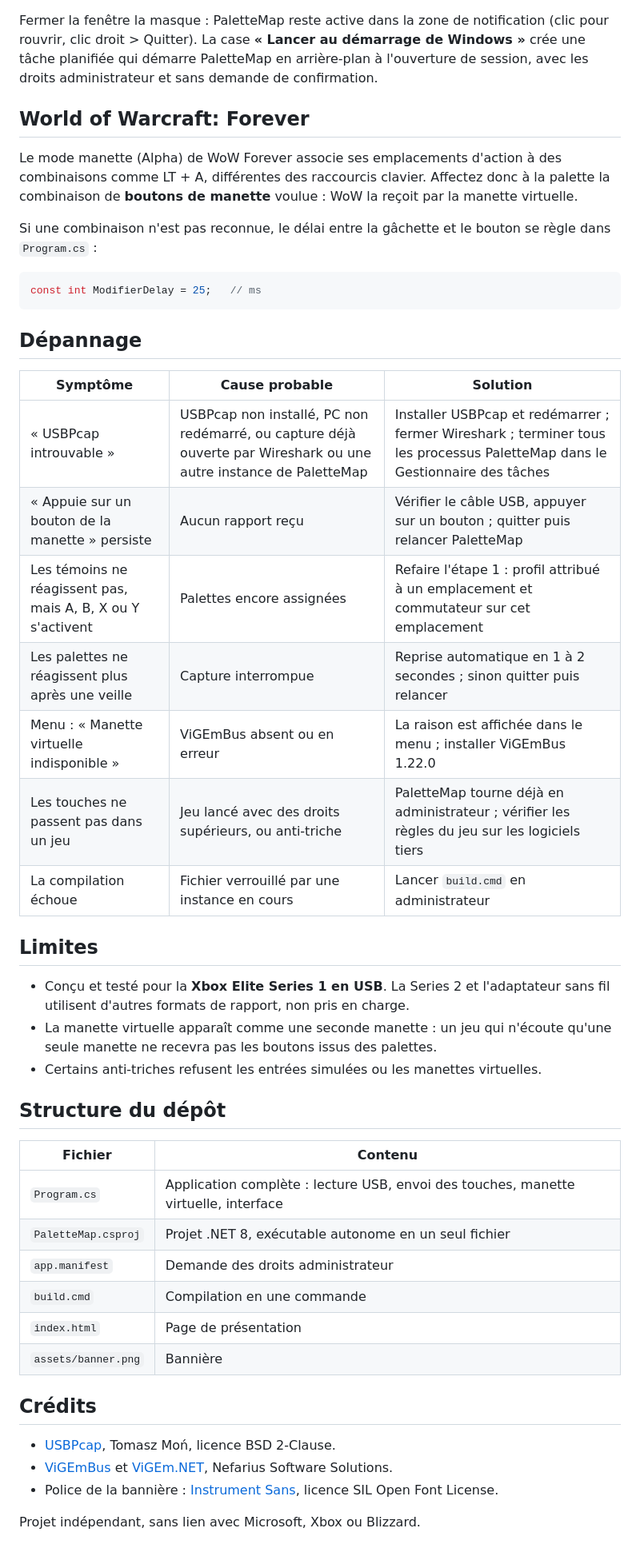
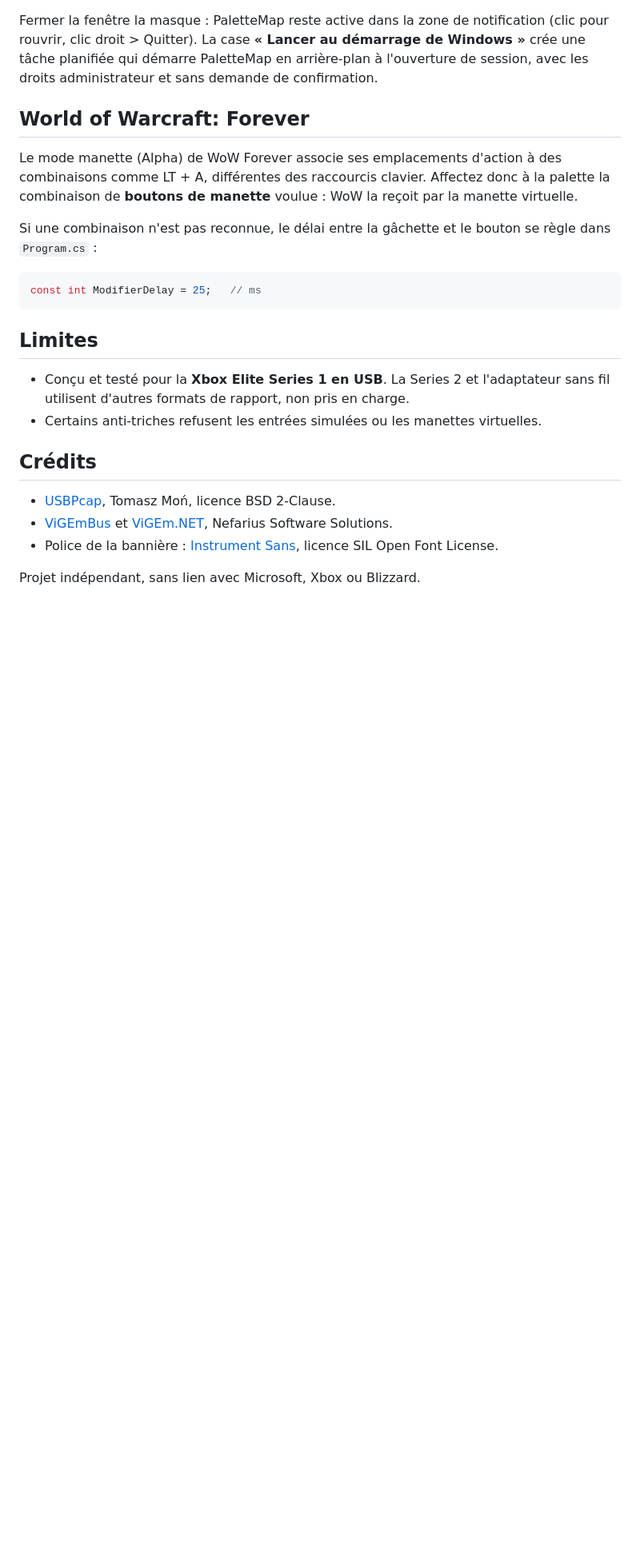
Before and after one commit to Ninjathune-Human/PaletteMap, a Markdown page: README.md, the part around one of its changes. Shown at 80% size. GitHub-like rendering; blank space fills up the shorter version.

````diff
--- a/README.md
+++ b/README.md
@@ -130,34 +98,10 @@ Si une combinaison n'est pas reconnue, le délai entre la gâchette et le bouton
 const int ModifierDelay = 25;   // ms
 ```
 
-## Dépannage
-
-| Symptôme | Cause probable | Solution |
-|---|---|---|
-| « USBPcap introuvable » | USBPcap non installé, PC non redémarré, ou capture déjà ouverte par Wireshark ou une autre instance de PaletteMap | Installer USBPcap et redémarrer ; fermer Wireshark ; terminer tous les processus PaletteMap dans le Gestionnaire des tâches |
-| « Appuie sur un bouton de la manette » persiste | Aucun rapport reçu | Vérifier le câble USB, appuyer sur un bouton ; quitter puis relancer PaletteMap |
-| Les témoins ne réagissent pas, mais A, B, X ou Y s'activent | Palettes encore assignées | Refaire l'étape 1 : profil attribué à un emplacement et commutateur sur cet emplacement |
-| Les palettes ne réagissent plus après une veille | Capture interrompue | Reprise automatique en 1 à 2 secondes ; sinon quitter puis relancer |
-| Menu : « Manette virtuelle indisponible » | ViGEmBus absent ou en erreur | La raison est affichée dans le menu ; installer ViGEmBus 1.22.0 |
-| Les touches ne passent pas dans un jeu | Jeu lancé avec des droits supérieurs, ou anti-triche | PaletteMap tourne déjà en administrateur ; vérifier les règles du jeu sur les logiciels tiers |
-| La compilation échoue | Fichier verrouillé par une instance en cours | Lancer `build.cmd` en administrateur |
-
 ## Limites
 
 - Conçu et testé pour la **Xbox Elite Series 1 en USB**. La Series 2 et l'adaptateur sans fil utilisent d'autres formats de rapport, non pris en charge.
-- La manette virtuelle apparaît comme une seconde manette : un jeu qui n'écoute qu'une seule manette ne recevra pas les boutons issus des palettes.
 - Certains anti-triches refusent les entrées simulées ou les manettes virtuelles.
-
-## Structure du dépôt
-
-| Fichier | Contenu |
-|---|---|
-| `Program.cs` | Application complète : lecture USB, envoi des touches, manette virtuelle, interface |
-| `PaletteMap.csproj` | Projet .NET 8, exécutable autonome en un seul fichier |
-| `app.manifest` | Demande des droits administrateur |
-| `build.cmd` | Compilation en une commande |
-| `index.html` | Page de présentation |
-| `assets/banner.png` | Bannière |
 
 ## Crédits
 
````
Also changed, not shown: other parts of README.md (+5 -37 lines).
